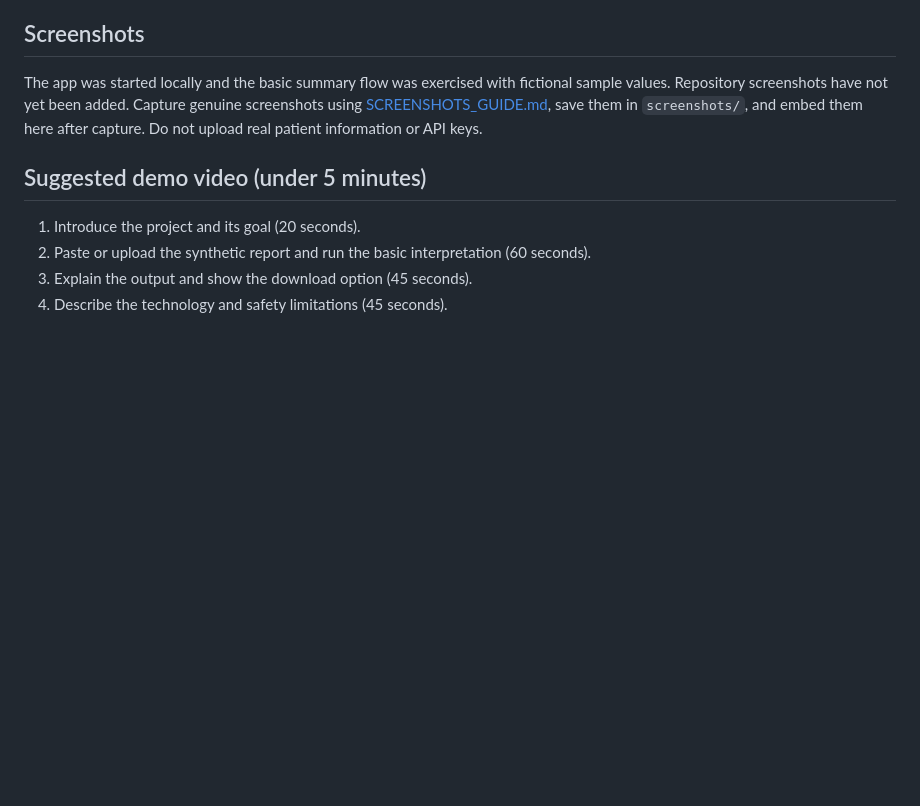
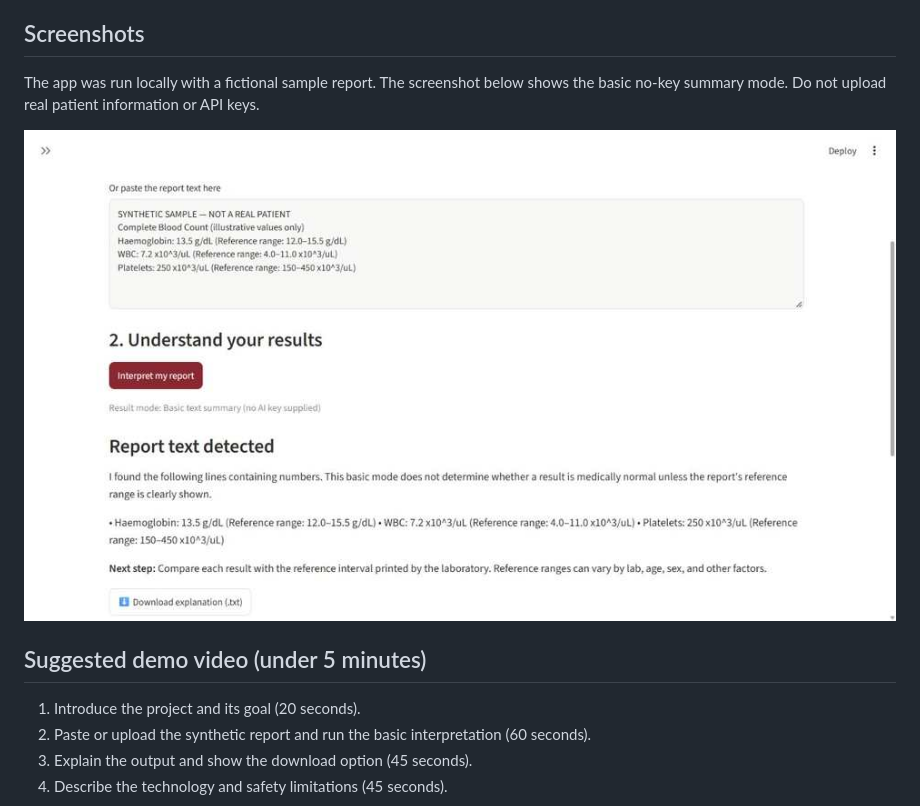
Before and after one commit to sanathrpoojary109-alt/MediScan-AI, a Markdown page: README.md, the part around the change. Rendered like a GitHub page; pictures changed too: screenshots/basic-mode.jpg (added); blank space fills up the shorter version.

Commit message:
Add genuine screenshot of basic summary mode

```diff
--- a/README.md
+++ b/README.md
@@ -52,7 +52,9 @@ The browser should open the app at the local address shown in the terminal.
 
 ## Screenshots
 
-The app was started locally and the basic summary flow was exercised with fictional sample values. Repository screenshots have not yet been added. Capture genuine screenshots using [SCREENSHOTS_GUIDE.md](SCREENSHOTS_GUIDE.md), save them in `screenshots/`, and embed them here after capture. Do not upload real patient information or API keys.
+The app was run locally with a fictional sample report. The screenshot below shows the basic no-key summary mode. Do not upload real patient information or API keys.
+
+![Basic no-key summary](screenshots/basic-mode.jpg)
 
 ## Suggested demo video (under 5 minutes)
 
```
